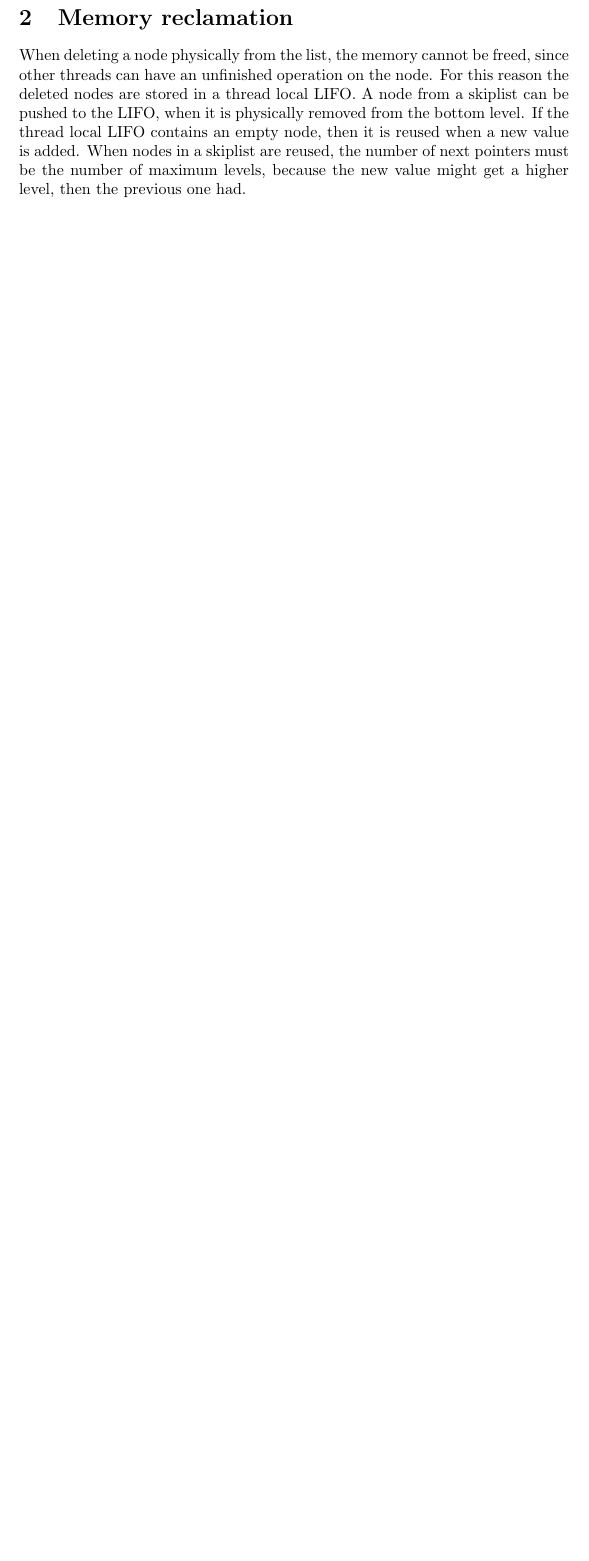
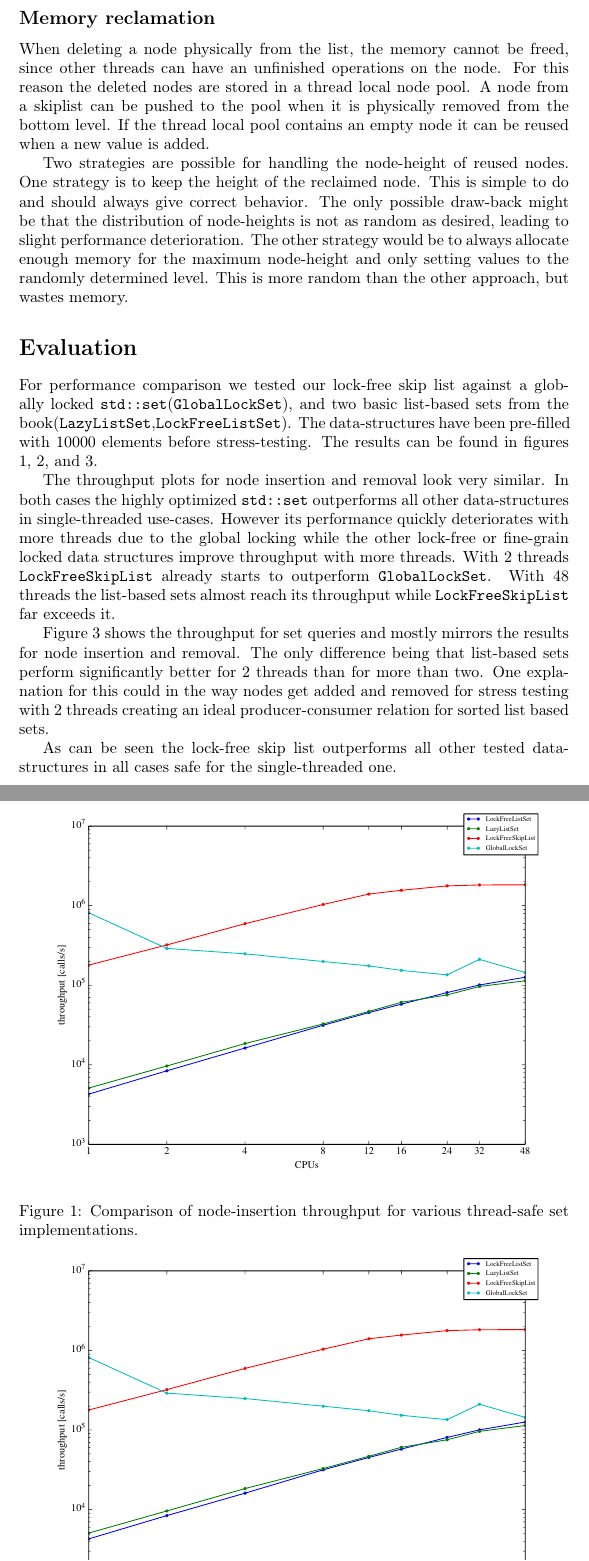
Before and after one commit to ginkgo/AMP-LockFreeSkipList, a LaTeX document (report/report.tex): part of page 2 of 2 before the commit and two parts of pages 3 and 4 of 5 after it, the two joined at a grey line, cut so that both start at the same text, the shorter picture padded with empty space. Compiled offline with pdfLaTeX.

Commit message:
Writing report

```diff
--- a/report/report.tex
+++ b/report/report.tex
@@ -4,0 +20 @@
+The implementation can be found in \texttt{LockFreeSkipList.h}.
@@ -54,10 +80,27 @@ The reasons are the same as in the first method, but here the two comparison is
 Although method\,2 contains the tag and pointer to a node in the same tagged pointer and only one comparison is needed, but the tag is accessible only indirectly from the predecessor.
 When deleting from a skiplist, each level is being marked, so it is faster to mark them directly, instead of restarting if the predecessor has been changed.
 
-\section{Memory reclamation}
+\subsection*{Memory reclamation}
 
-When deleting a node physically from the list, the memory cannot be freed, since other threads can have an unfinished operation on the node.
-For this reason the deleted nodes are stored in a thread local LIFO.
-A node from a skiplist can be pushed to the LIFO, when it is physically removed from the bottom level.
-If the thread local LIFO contains an empty node, then it is reused when a new value is added.
-When nodes in a skiplist are reused, the number of next pointers must be the number of maximum levels, because the new value might get a higher level, then the previous one had.
+When deleting a node physically from the list, the memory cannot be freed, since other threads can have an unfinished operations on the node.
+For this reason the deleted nodes are stored in a thread local node pool.
+A node from a skiplist can be pushed to the pool when it is physically removed from the bottom level.
+If the thread local pool contains an empty node it can be reused when a new value is added.
+
+Two strategies are possible for handling the node-height of reused nodes.
+One strategy is to keep the height of the reclaimed node.
+This is simple to do and should always give correct behavior.
+The only possible draw-back might be that the distribution of node-heights is not as random as desired, leading to slight performance deterioration.
+The other strategy would be to always allocate enough memory for the maximum node-height and only setting values to the randomly determined level.
+This is more random than the other approach, but wastes memory.
+
+\section*{Evaluation}
+
+For performance comparison we tested our lock-free skip list against a globally locked \texttt{std::set}(\texttt{GlobalLockSet}), and two basic list-based sets from the book(\texttt{LazyListSet},\texttt{LockFreeListSet}).
+The data-structures have been pre-filled with 10000 elements before stress-testing.
+The results can be found in figures \ref{add}, \ref{remove}, and \ref{contains}.
+
+\begin{figure}[htb]
+  \centering
+  \includegraphics[width=0.9\linewidth]{figures/add}
+  \caption{Comparison of node-insertion throughput for various thread-safe set implementations.}
@@ -64,2 +123,17 @@ When nodes in a skiplist are reused, the number of next pointers must be the num
+  \label{contains}
+\end{figure}
+
+
+The throughput plots for node insertion and removal look very similar.
+In both cases the highly optimized \texttt{std::set} outperforms all other data-structures in single-threaded use-cases.
+However its performance quickly deteriorates with more threads due to the global locking while the other lock-free or fine-grain locked data structures improve throughput with more threads.
+With 2 threads \texttt{LockFreeSkipList} already starts to outperform \texttt{GlobalLockSet}.
+With 48 threads the list-based sets almost reach its throughput while \texttt{LockFreeSkipList} far exceeds it.
+
+Figure \ref{contains} shows the throughput for set queries and mostly mirrors the results for node insertion and removal.
+The only difference being that list-based sets perform significantly better for 2 threads than for more than two.
+One explanation for this could in the way nodes get added and removed for stress testing with 2 threads creating an ideal producer-consumer relation for sorted list based sets.
+
+As can be seen the lock-free skip list outperforms all other tested data-structures in all cases safe for the single-threaded one.
 
 \end{document}
```
Also changed, not shown: report/figures/add.pdf (added), report/figures/contains.pdf (added), report/figures/remove.pdf (added), report/report.tex (73 more changed lines), 1 other file.
